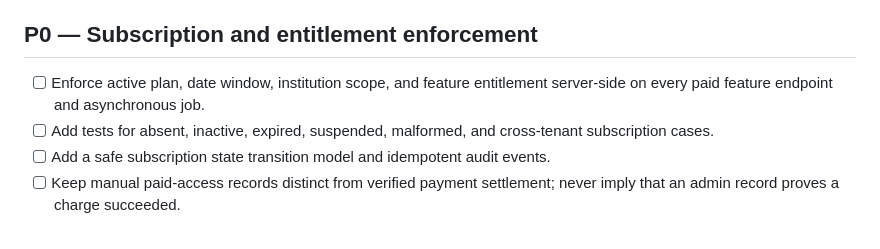
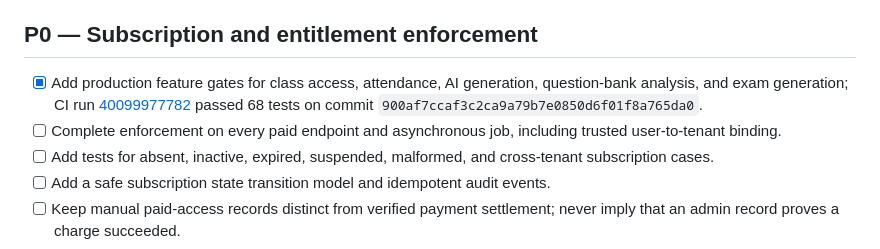
Before and after one commit to hijaz7861/ai-edu-platform, a Markdown page: docs/REMAINING_CAPABILITIES.md, the part around the change. GitHub-like rendering.

Commit message:
docs: record implemented production entitlement gates

```diff
--- a/docs/REMAINING_CAPABILITIES.md
+++ b/docs/REMAINING_CAPABILITIES.md
@@ -14,7 +14,8 @@ This is the implementation backlog for taking the AI Education Platform from its
 
 ## P0 — Subscription and entitlement enforcement
 
-- [ ] Enforce active plan, date window, institution scope, and feature entitlement server-side on every paid feature endpoint and asynchronous job.
+- [x] Add production feature gates for class access, attendance, AI generation, question-bank analysis, and exam generation; CI run [40099977782](https://github.com/hijaz7861/ai-edu-platform/actions/runs/40099977782) passed 68 tests on commit `900af7ccaf3c2ca9a79b7e0850d6f01f8a765da0`.
+- [ ] Complete enforcement on every paid endpoint and asynchronous job, including trusted user-to-tenant binding.
 - [ ] Add tests for absent, inactive, expired, suspended, malformed, and cross-tenant subscription cases.
 - [ ] Add a safe subscription state transition model and idempotent audit events.
 - [ ] Keep manual paid-access records distinct from verified payment settlement; never imply that an admin record proves a charge succeeded.
```
